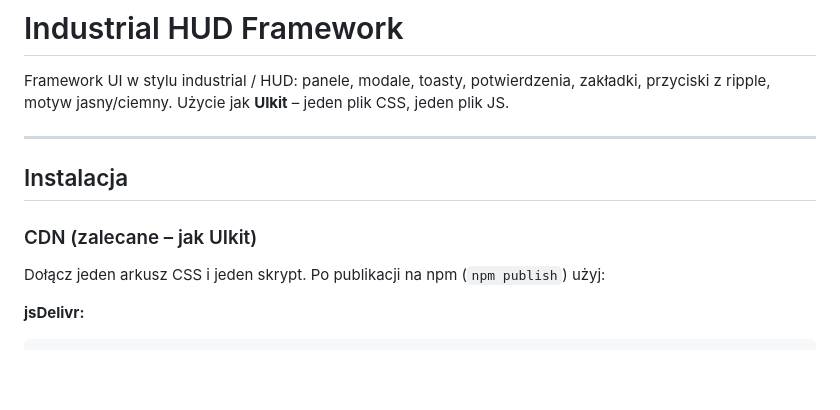
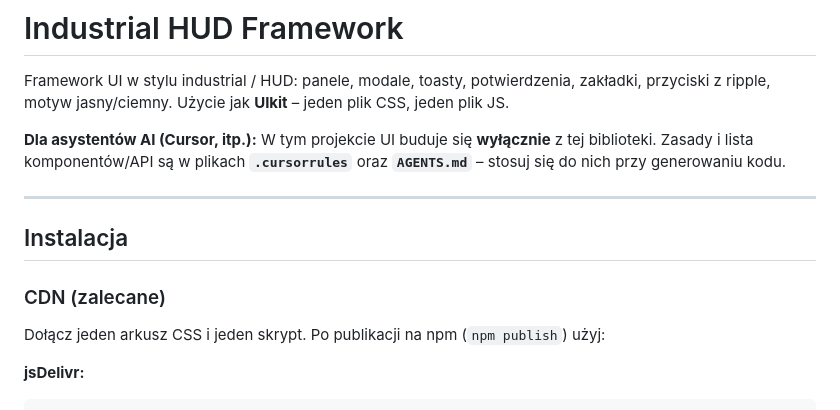
Before and after one commit to s-pro-v/Industrial_HUD_Framework, a Markdown page: README.md, the part around the change. Rendered like a GitHub page; blank space fills up the shorter version.

```diff
--- a/README.md
+++ b/README.md
@@ -1,12 +1,14 @@
 # Industrial HUD Framework
 
 Framework UI w stylu industrial / HUD: panele, modale, toasty, potwierdzenia, zakładki, przyciski z ripple, motyw jasny/ciemny. Użycie jak **UIkit** – jeden plik CSS, jeden plik JS.
+
+**Dla asystentów AI (Cursor, itp.):** W tym projekcie UI buduje się **wyłącznie** z tej biblioteki. Zasady i lista komponentów/API są w plikach **`.cursorrules`** oraz **`AGENTS.md`** – stosuj się do nich przy generowaniu kodu.
 
 ---
 
 ## Instalacja
 
-### CDN (zalecane – jak UIkit)
+### CDN (zalecane)
 
 Dołącz jeden arkusz CSS i jeden skrypt. Po publikacji na npm (`npm publish`) użyj:
 
```
Also changed, not shown: AGENTS.md (added, +50 -0 lines).
